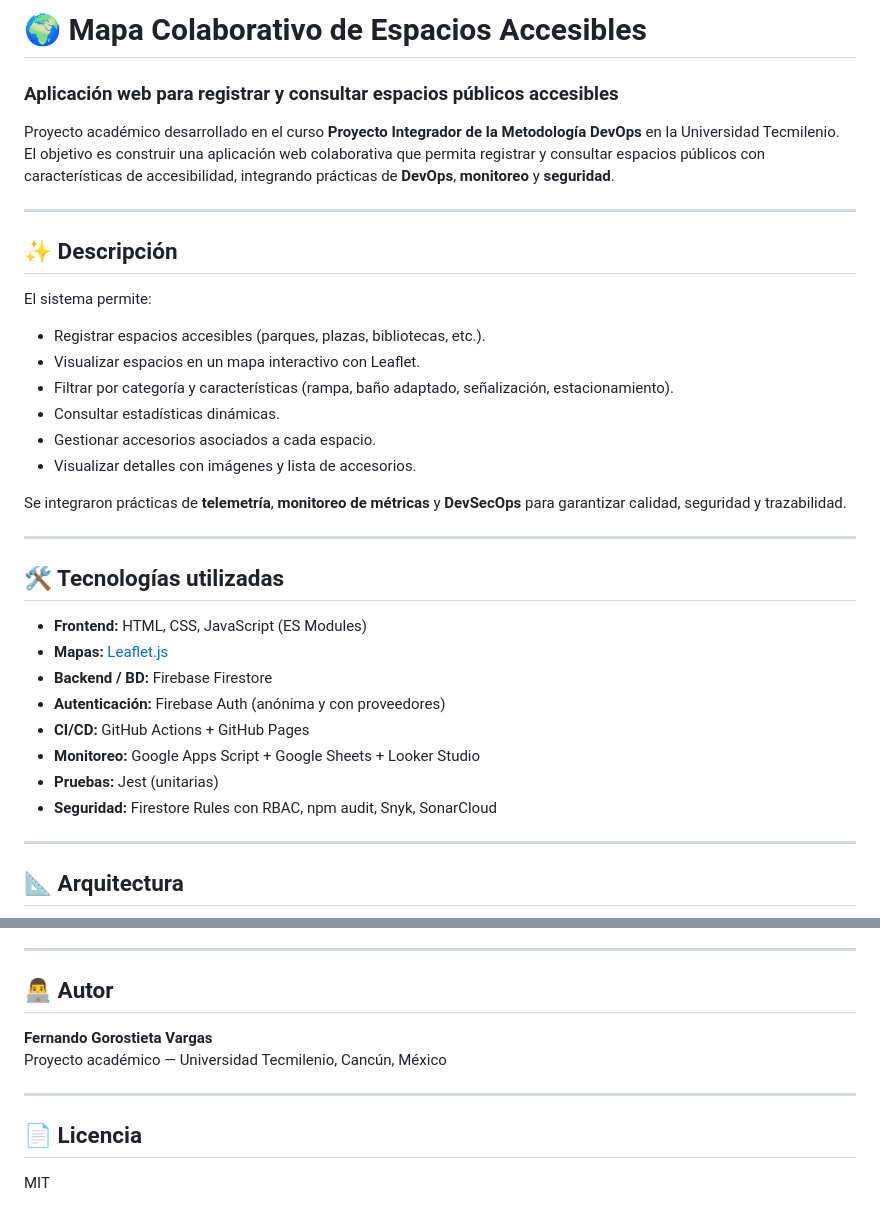
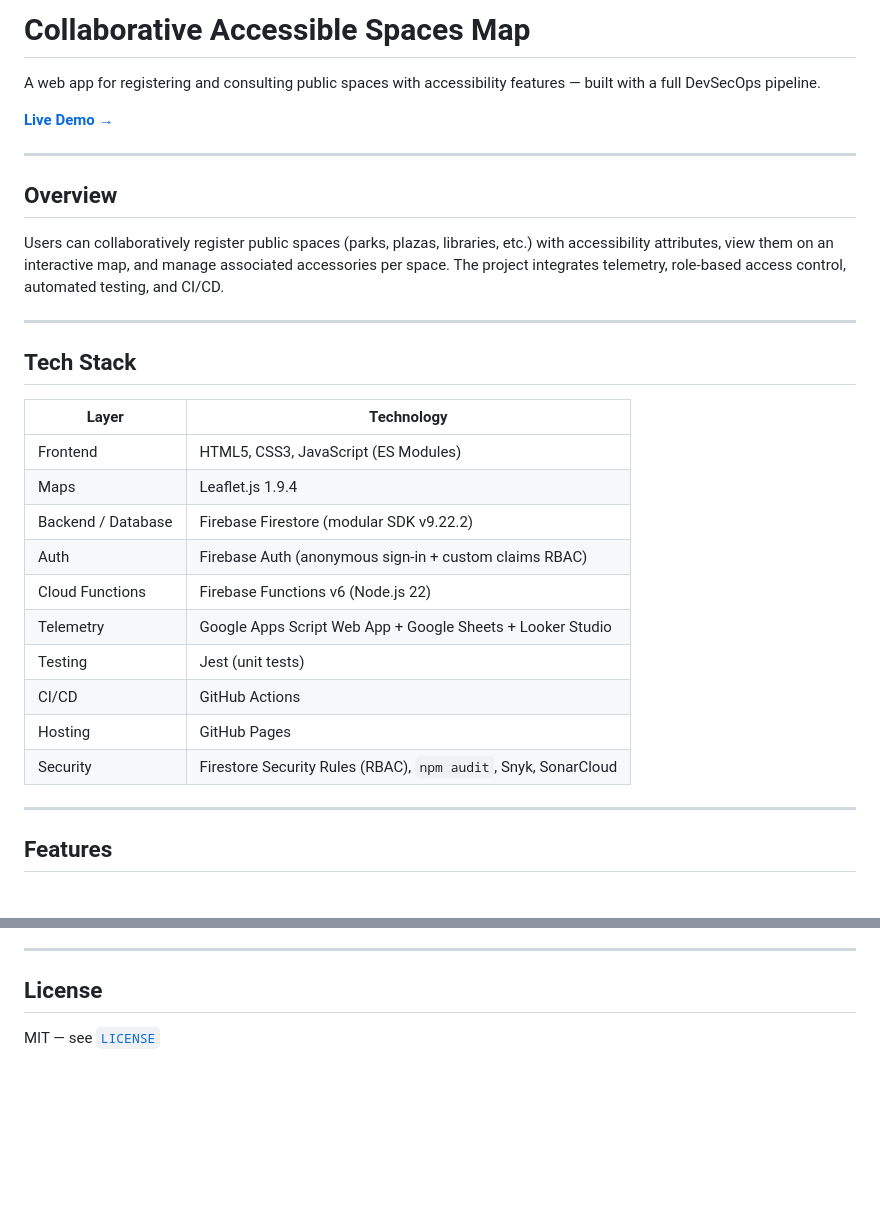
Before and after one commit to ferogv/accesible-map, a Markdown page: README.md, 2 parts joined by grey strips. GitHub-like rendering; blank space fills up the shorter version.

Commit message:
docs: add README

```diff
--- a/README.md
+++ b/README.md
@@ -1,37 +1,33 @@
-# 🌍 Mapa Colaborativo de Espacios Accesibles
-### Aplicación web para registrar y consultar espacios públicos accesibles
+# Collaborative Accessible Spaces Map
 
-Proyecto académico desarrollado en el curso **Proyecto Integrador de la Metodología DevOps** en la Universidad Tecmilenio.
-El objetivo es construir una aplicación web colaborativa que permita registrar y consultar espacios públicos con características de accesibilidad, integrando prácticas de **DevOps**, **monitoreo** y **seguridad**.
+A web app for registering and consulting public spaces with accessibility features — built with a full DevSecOps pipeline.
+
+**[Live Demo →](https://ferogv.github.io/accesible-map/)**
 
 ---
 
-## ✨ Descripción
+## Overview
 
-El sistema permite:
-- Registrar espacios accesibles (parques, plazas, bibliotecas, etc.).
-- Visualizar espacios en un mapa interactivo con Leaflet.
-- Filtrar por categoría y características (rampa, baño adaptado, señalización, estacionamiento).
-- Consultar estadísticas dinámicas.
-- Gestionar accesorios asociados a cada espacio.
-- Visualizar detalles con imágenes y lista de accesorios.
-
-Se integraron prácticas de **telemetría**, **monitoreo de métricas** y **DevSecOps** para garantizar calidad, seguridad y trazabilidad.
+Users can collaboratively register public spaces (parks, plazas, libraries, etc.) with accessibility attributes, view them on an interactive map, and manage associated accessories per space. The project integrates telemetry, role-based access control, automated testing, and CI/CD.
 
 ---
 
-## 🛠️ Tecnologías utilizadas
+## Tech Stack
 
-- **Frontend:** HTML, CSS, JavaScript (ES Modules)
-- **Mapas:** [Leaflet.js](https://leafletjs.com/)
-- **Backend / BD:** Firebase Firestore
-- **Autenticación:** Firebase Auth (anónima y con proveedores)
-- **CI/CD:** GitHub Actions + GitHub Pages
-- **Monitoreo:** Google Apps Script + Google Sheets + Looker Studio
-- **Pruebas:** Jest (unitarias)
-- **Seguridad:** Firestore Rules con RBAC, npm audit, Snyk, SonarCloud
+| Layer | Technology |
+|---|---|
+| Frontend | HTML5, CSS3, JavaScript (ES Modules) |
+| Maps | Leaflet.js 1.9.4 |
+| Backend / Database | Firebase Firestore (modular SDK v9.22.2) |
+| Auth | Firebase Auth (anonymous sign-in + custom claims RBAC) |
+| Cloud Functions | Firebase Functions v6 (Node.js 22) |
+| Telemetry | Google Apps Script Web App + Google Sheets + Looker Studio |
+| Testing | Jest (unit tests) |
+| CI/CD | GitHub Actions |
+| Hosting | GitHub Pages |
+| Security | Firestore Security Rules (RBAC), `npm audit`, Snyk, SonarCloud |
 
 ---
 
-## 📐 Arquitectura
+## Features
 
@@ -86,13 +145,6 @@ graph TD;
 
 ---
 
-## 👨‍💻 Autor
+## License
 
-**Fernando Gorostieta Vargas**
-Proyecto académico — Universidad Tecmilenio, Cancún, México
-
----
-
-## 📄 Licencia
-
-MIT
+MIT — see [`LICENSE`](LICENSE)
```
Also changed, not shown: other parts of README.md (+94 -31 lines), readme-accesible-map.md (added, +75 -0 lines).
